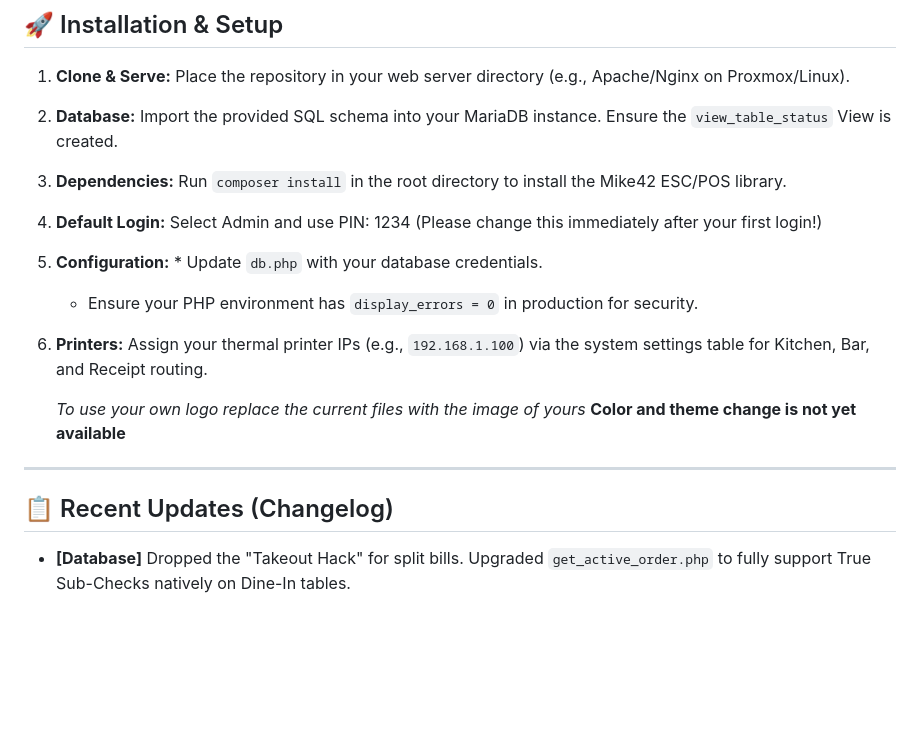
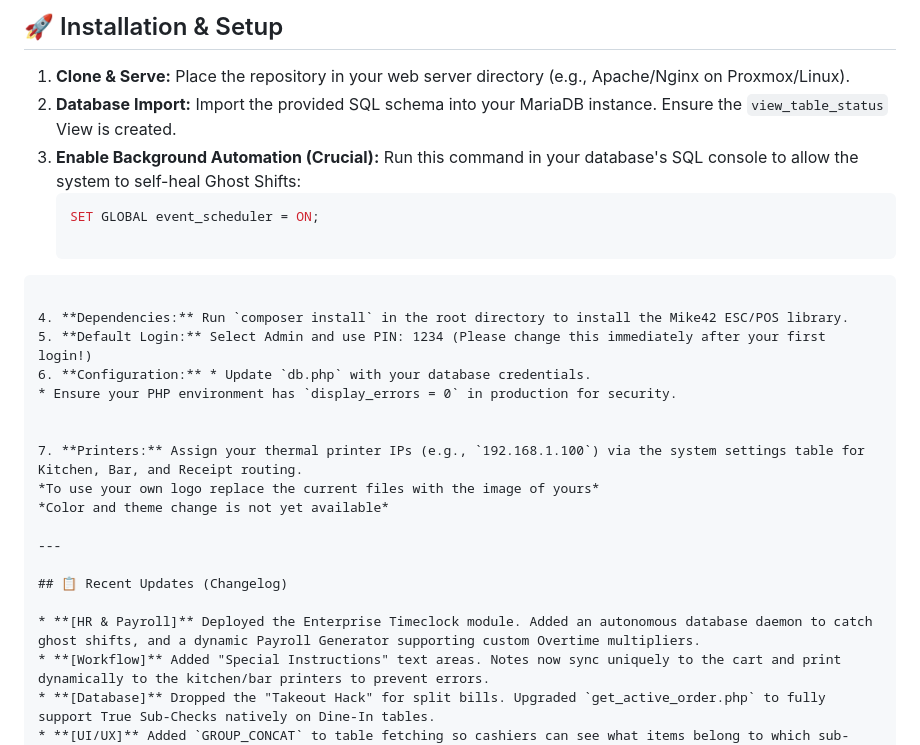
Before and after one commit to xaarwin11/fogspos, a Markdown page: README.md, the part around one of its changes. Rendered like a GitHub page; blank space fills up the shorter version.

````diff
--- a/README.md
+++ b/README.md
@@ -50,19 +57,29 @@ A robust, web-based Point of Sale (POS) system custom-built for **FogsTasa's Caf
 ## 🚀 Installation & Setup
 
 1. **Clone & Serve:** Place the repository in your web server directory (e.g., Apache/Nginx on Proxmox/Linux).
-2. **Database:** Import the provided SQL schema into your MariaDB instance. Ensure the `view_table_status` View is created.
-3. **Dependencies:** Run `composer install` in the root directory to install the Mike42 ESC/POS library.
-4. **Default Login:** Select Admin and use PIN: 1234 (Please change this immediately after your first login!)
-5. **Configuration:** * Update `db.php` with your database credentials.
-   * Ensure your PHP environment has `display_errors = 0` in production for security.
-6. **Printers:** Assign your thermal printer IPs (e.g., `192.168.1.100`) via the system settings table for Kitchen, Bar, and Receipt routing.
+2. **Database Import:** Import the provided SQL schema into your MariaDB instance. Ensure the `view_table_status` View is created.
+3. **Enable Background Automation (Crucial):** Run this command in your database's SQL console to allow the system to self-heal Ghost Shifts:
+   ```sql
+   SET GLOBAL event_scheduler = ON;
 
-   *To use your own logo replace the current files with the image of yours*
-   **Color and theme change is not yet available**
+```
+
+4. **Dependencies:** Run `composer install` in the root directory to install the Mike42 ESC/POS library.
+5. **Default Login:** Select Admin and use PIN: 1234 (Please change this immediately after your first login!)
+6. **Configuration:** * Update `db.php` with your database credentials.
+* Ensure your PHP environment has `display_errors = 0` in production for security.
+
+
+7. **Printers:** Assign your thermal printer IPs (e.g., `192.168.1.100`) via the system settings table for Kitchen, Bar, and Receipt routing.
+*To use your own logo replace the current files with the image of yours*
+*Color and theme change is not yet available*
 
 ---
 
 ## 📋 Recent Updates (Changelog)
+
+* **[HR & Payroll]** Deployed the Enterprise Timeclock module. Added an autonomous database daemon to catch ghost shifts, and a dynamic Payroll Generator supporting custom Overtime multipliers.
+* **[Workflow]** Added "Special Instructions" text areas. Notes now sync uniquely to the cart and print dynamically to the kitchen/bar printers to prevent errors.
 * **[Database]** Dropped the "Takeout Hack" for split bills. Upgraded `get_active_order.php` to fully support True Sub-Checks natively on Dine-In tables.
 * **[UI/UX]** Added `GROUP_CONCAT` to table fetching so cashiers can see what items belong to which sub-check instantly.
 * **[Admin]** Upgraded the `get_products.php` API. The Admin panel now sees all items grouped by category with a `[HIDDEN]` badge, while the POS tablet strictly filters them out.
````
Also changed, not shown: other parts of README.md (+16 -9 lines).
